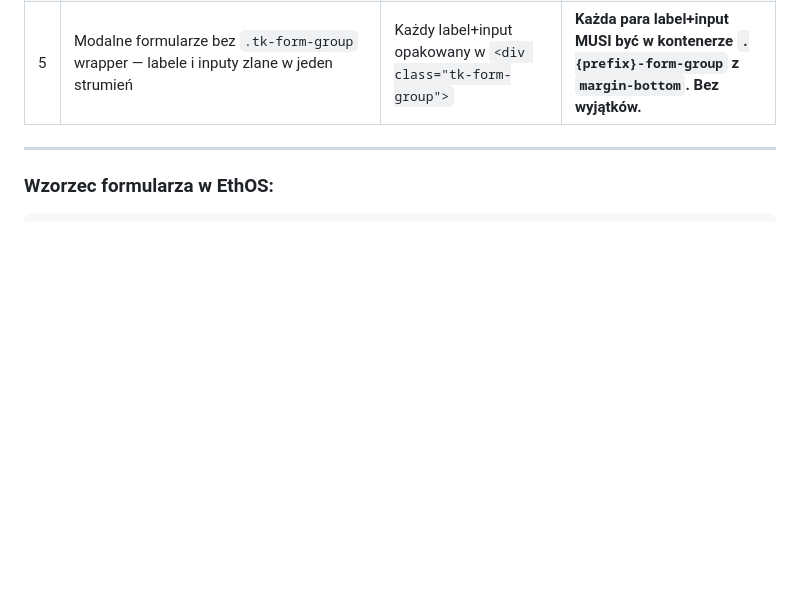
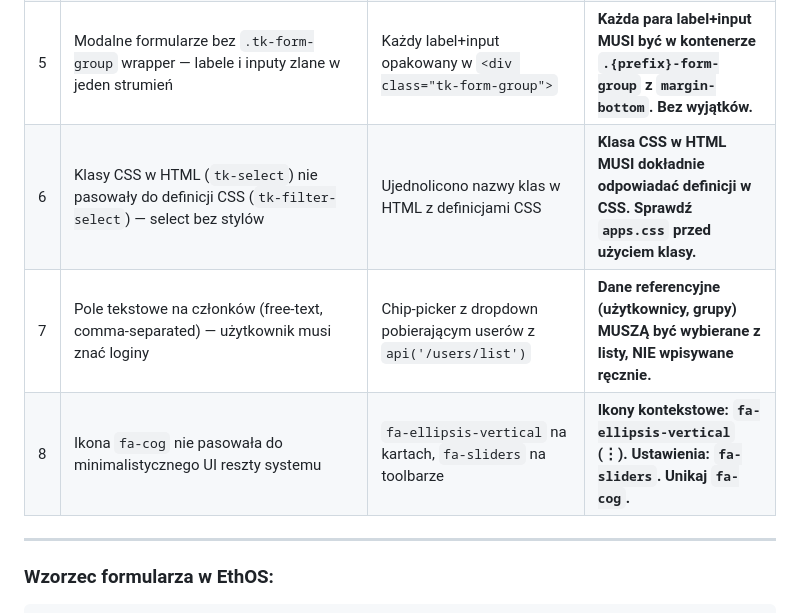
Before and after one commit to SyncHot/ethos, a Markdown page: docs/UX_LESSONS_LEARNED.md, the part around the change. Rendered like a GitHub page; blank space fills up the shorter version.

Commit message:
docs: add 3 new UX lessons (class mismatch, chip picker, icon choice)
Co-authored-by: Copilot <223556219+Copilot@users.noreply.github.com>

```diff
--- a/docs/UX_LESSONS_LEARNED.md
+++ b/docs/UX_LESSONS_LEARNED.md
@@ -12,6 +12,9 @@
 | 3 | Edytor dokumentów: `var(--text-primary)` w dark mode = biały tekst na białym tle | Wymuszone stałe kolory `#fff`/`#000` niezależne od motywu | **Obszary treści użytkownika (edytory, podglądy) MUSZĄ mieć hardcoded kolory. Zmienne motywu (`var(--*)`) tylko dla chrome UI.** |
 | 4 | Duplikat `class=""` na jednym elemencie — przeglądarka ignoruje drugi atrybut | Złączono w jeden `class="a b c"` | **HTML element = JEDEN atrybut `class`. Zawsze łącz. Sprawdź w review.** |
 | 5 | Modalne formularze bez `.tk-form-group` wrapper — labele i inputy zlane w jeden strumień | Każdy label+input opakowany w `<div class="tk-form-group">` | **Każda para label+input MUSI być w kontenerze `.{prefix}-form-group` z `margin-bottom`. Bez wyjątków.** |
+| 6 | Klasy CSS w HTML (`tk-select`) nie pasowały do definicji CSS (`tk-filter-select`) — select bez stylów | Ujednolicono nazwy klas w HTML z definicjami CSS | **Klasa CSS w HTML MUSI dokładnie odpowiadać definicji w CSS. Sprawdź `apps.css` przed użyciem klasy.** |
+| 7 | Pole tekstowe na członków (free-text, comma-separated) — użytkownik musi znać loginy | Chip-picker z dropdown pobierającym userów z `api('/users/list')` | **Dane referencyjne (użytkownicy, grupy) MUSZĄ być wybierane z listy, NIE wpisywane ręcznie.** |
+| 8 | Ikona `fa-cog` nie pasowała do minimalistycznego UI reszty systemu | `fa-ellipsis-vertical` na kartach, `fa-sliders` na toolbarze | **Ikony kontekstowe: `fa-ellipsis-vertical` (⋮). Ustawienia: `fa-sliders`. Unikaj `fa-cog`.** |
 
 ---
 
```
